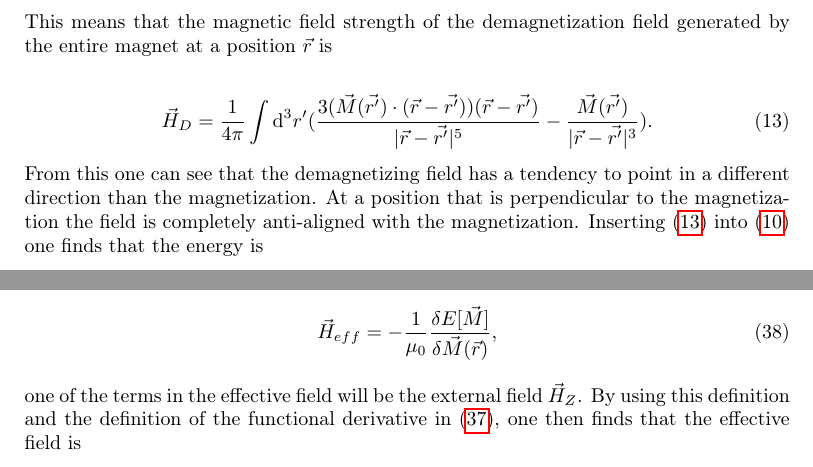
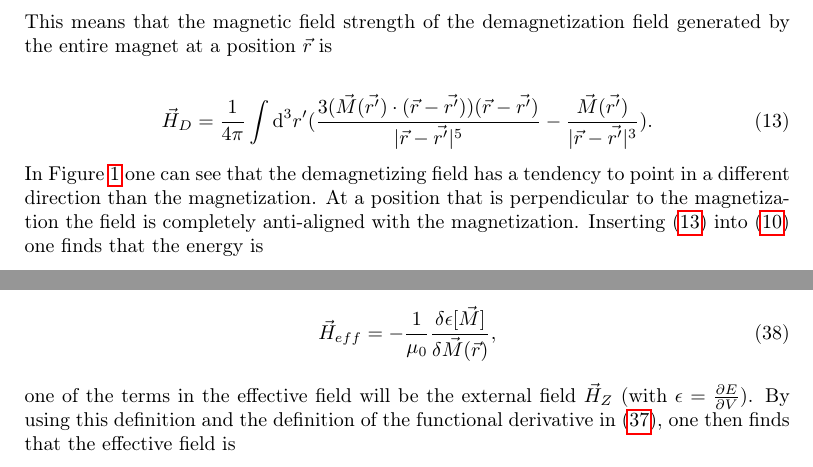
Before and after one commit to oyvindjohansen/Ferromagnetism-DW, a LaTeX paper (main.tex): two parts of pages 5 and 10 of 13, joined at a grey line, cut so that both start at the same text. Compiled offline with pdfLaTeX.

Commit message:
Minor changes.

```diff
--- a/main.tex
+++ b/main.tex
@@ -176,4 +176,3 @@ This means that the magnetic field strength of the demagnetization field generat
 \vec{H}_D = \frac{1}{4\pi} \int \d {^3}r' (\frac{3(\vec{M}(\vec{r'}) \cdot (\vec{r}-\vec{r'})) (\vec{r}-\vec{r'})}{|\vec{r}-\vec{r'}|^5}-\frac{\vec{M} (\vec{r'})}{|\vec{r}-\vec{r'}|^3}).
 \end{align}
 
-From this one can see that the demagnetizing field has a tendency to point in a different direction than the magnetization. At a position that is perpendicular to the magnetization the field is completely anti-aligned with the magnetization. Inserting \eqref{eq:demagfield} into \eqref{eq:demagenergy} one finds that the energy is
@@ -180,3 +183,8 @@ From this one can see that the demagnetizing field has a tendency to point in a
+\label{fig:dipole_field}
+\end{center}
+\end{figure}
+
+In Figure \ref{fig:dipole_field} one can see that the demagnetizing field has a tendency to point in a different direction than the magnetization. At a position that is perpendicular to the magnetization the field is completely anti-aligned with the magnetization. Inserting \eqref{eq:demagfield} into \eqref{eq:demagenergy} one finds that the energy is
 
 \begin{align}
 \label{eq:demagenergy_mag}
@@ -361,10 +369,10 @@ The functional derivative $\frac{\delta E[\vec{M}]}{\delta \vec{M}(\vec{r})}$ is
 As $|\vec{M}| = M_s$ is a constant, $\delta \vec{M}$ must be perpendicular to $\vec{M}$. Because of this, $\frac{\delta E[\vec{M}]}{\delta \vec{M}(\vec{r})}$ must be parallel to $\vec{M}$ for $\delta E$ to be 0 for arbitrary choices of $a$ and $b$. In \eqref{eq:mag_undamped} one can see that the system is in equilibrium if the effective field $\vec{H}_{eff}$ is parallel to $\vec{M}$, therefore the effective field must also be parallel to $\frac{\delta E[\vec{M}]}{\delta \vec{M}(\vec{r})}$. It is reasonable to assume that one of the terms in the effective field will just be the external magnetic field $\vec{H}_Z$. We can therefore look at $\epsilon_Z$, the energy density in \eqref{eq:zeemanenergy}, to find the proportionality constant. It is easy to see that by letting
 
 \begin{align}
-\vec{H}_{eff} = -\frac{1}{\mu_0}\frac{\delta E[\vec{M}]}{\delta \vec{M}(\vec{r})},
+\vec{H}_{eff} = -\frac{1}{\mu_0}\frac{\delta \epsilon[\vec{M}]}{\delta \vec{M}(\vec{r})},
 \end{align}
 
-one of the terms in the effective field will be the external field $\vec{H}_Z$. By using this definition and the definition of the functional derivative in \eqref{eq:functionaldiff}, one then finds that the effective field is
+one of the terms in the effective field will be the external field $\vec{H}_Z$ (with $\epsilon = \frac{\partial E}{\partial V}$). By using this definition and the definition of the functional derivative in \eqref{eq:functionaldiff}, one then finds that the effective field is
 
 \begin{align}
 \label{eq:effectivefield}
```
Also changed, not shown: main.pdf, main.tex (4 more changed lines).
